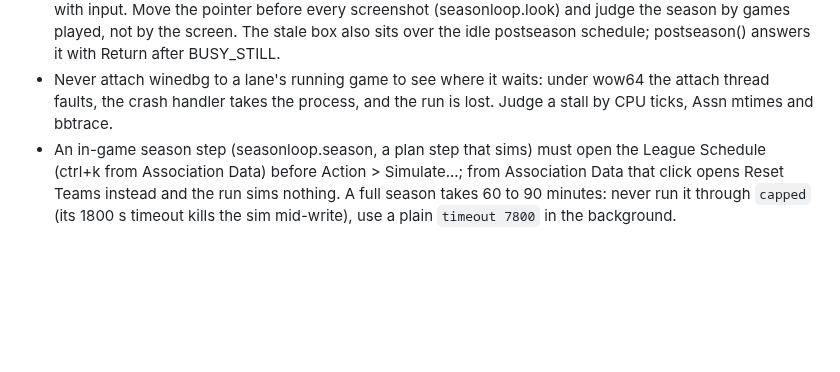
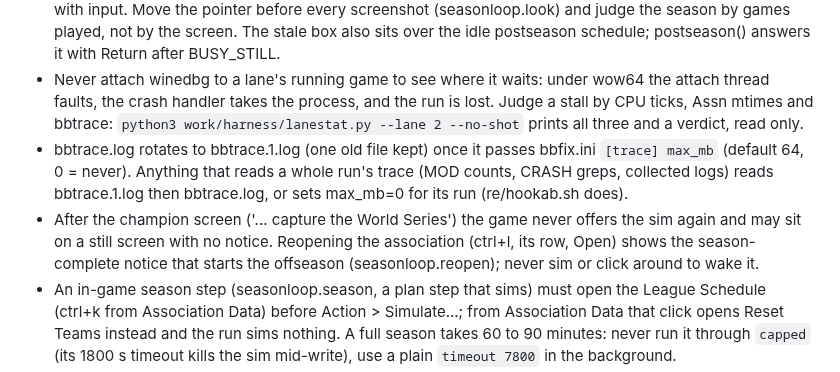
Before and after one commit to wburns02/bbpro98, a Markdown page: AGENTS.md, the part around the change. GitHub-like rendering; blank space fills up the shorter version.

```diff
--- a/AGENTS.md
+++ b/AGENTS.md
@@ -39,7 +39,14 @@ Public repo (MIT) of tools and research for FPS Baseball Pro '98. Python codecs
   pointer before every screenshot (seasonloop.look) and judge the season by games played, not by the screen.
   The stale box also sits over the idle postseason schedule; postseason() answers it with Return after BUSY_STILL.
 - Never attach winedbg to a lane's running game to see where it waits: under wow64 the attach thread faults, the
-  crash handler takes the process, and the run is lost. Judge a stall by CPU ticks, Assn mtimes and bbtrace.
+  crash handler takes the process, and the run is lost. Judge a stall by CPU ticks, Assn mtimes and bbtrace:
+  `python3 work/harness/lanestat.py --lane 2 --no-shot` prints all three and a verdict, read only.
+- bbtrace.log rotates to bbtrace.1.log (one old file kept) once it passes bbfix.ini `[trace] max_mb` (default 64,
+  0 = never). Anything that reads a whole run's trace (MOD counts, CRASH greps, collected logs) reads bbtrace.1.log
+  then bbtrace.log, or sets max_mb=0 for its run (re/hookab.sh does).
+- After the champion screen ('... capture the World Series') the game never offers the sim again and may sit on a
+  still screen with no notice. Reopening the association (ctrl+l, its row, Open) shows the season-complete notice
+  that starts the offseason (seasonloop.reopen); never sim or click around to wake it.
 - An in-game season step (seasonloop.season, a plan step that sims) must open the League Schedule (ctrl+k from
   Association Data) before Action > Simulate...; from Association Data that click opens Reset Teams instead and the
   run sims nothing. A full season takes 60 to 90 minutes: never run it through `capped` (its 1800 s timeout kills the sim
```
Also changed, not shown: CLAUDE.md (+8 -1 lines).
